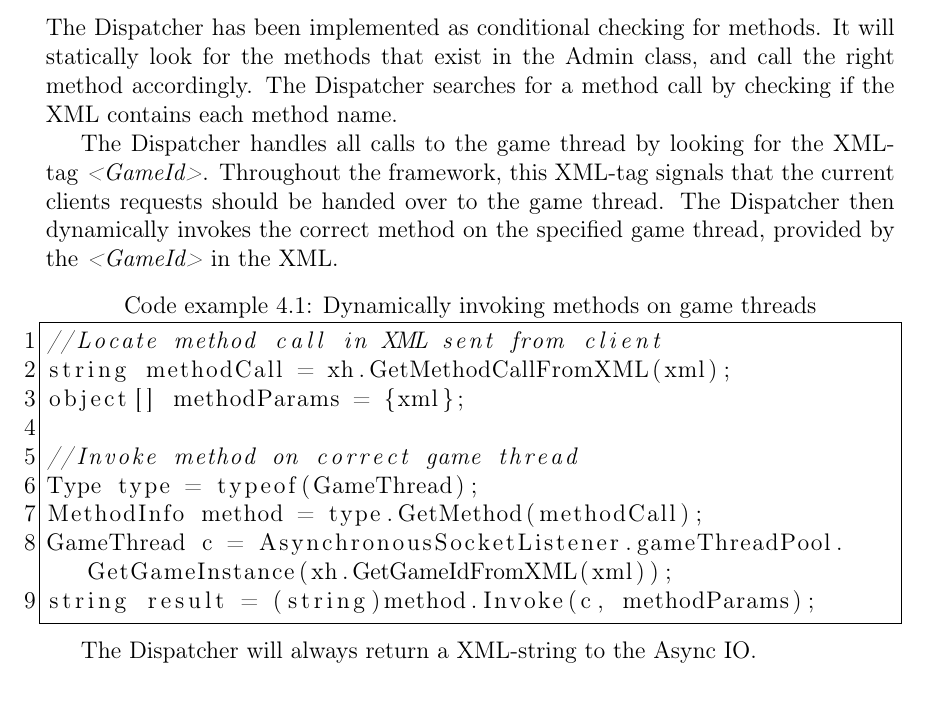
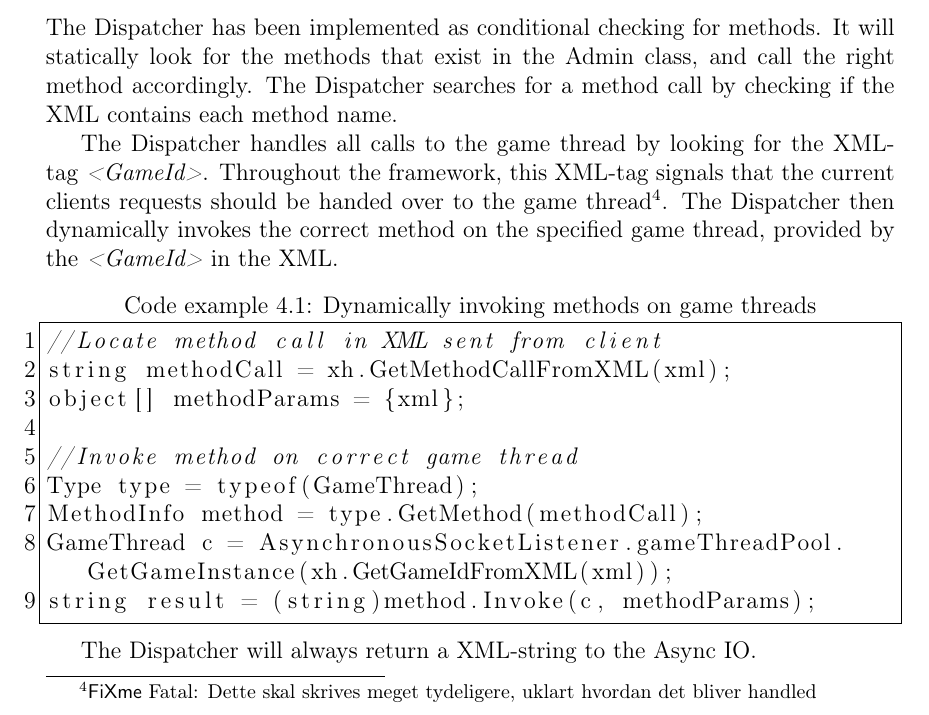
Before and after one commit to cnduru/sw7, a LaTeX book (report/main.tex, which reads report/indhold/theframework/ImplementServer/dispatcherImpl.tex): part of page 25 of 35, cut so that both start at the same text. Compiled offline with pdfLaTeX.

Commit message:
sameshitagain

```diff
--- a/report/indhold/theframework/ImplementServer/dispatcherImpl.tex
+++ b/report/indhold/theframework/ImplementServer/dispatcherImpl.tex
@@ -2,7 +2,7 @@
 \label{chap:dispImplementation}
 The Dispatcher has been implemented as conditional checking for methods. It will statically look for the methods that exist in the Admin class, and call the right method accordingly. The Dispatcher searches for a method call by checking if the XML contains each method name.
 
-The Dispatcher handles all calls to the game thread by looking for the XML-tag \textit{<GameId>}. Throughout the framework, this XML-tag signals that the current clients requests should be handed over to the game thread. The Dispatcher then dynamically invokes the correct method on the specified game thread, provided by the \textit{<GameId>} in the XML.
+The Dispatcher handles all calls to the game thread by looking for the XML-tag \textit{<GameId>}. Throughout the framework, this XML-tag signals that the current clients requests should be handed over to the game thread\fixme{Dette skal skrives meget tydeligere, uklart hvordan det bliver handled}. The Dispatcher then dynamically invokes the correct method on the specified game thread, provided by the \textit{<GameId>} in the XML.
 
 \begin{lstlisting}[caption={Dynamically invoking methods on game threads}, language=C]
 //Locate method call in XML sent from client
```
